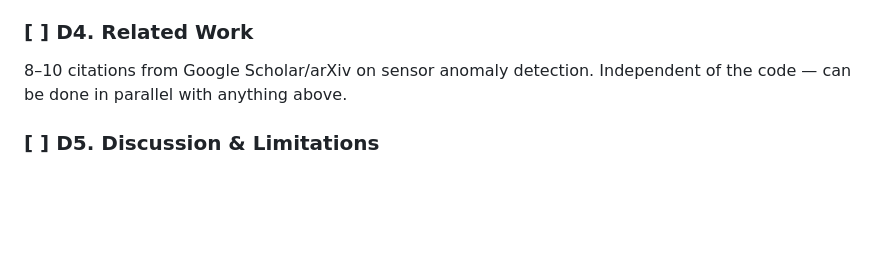
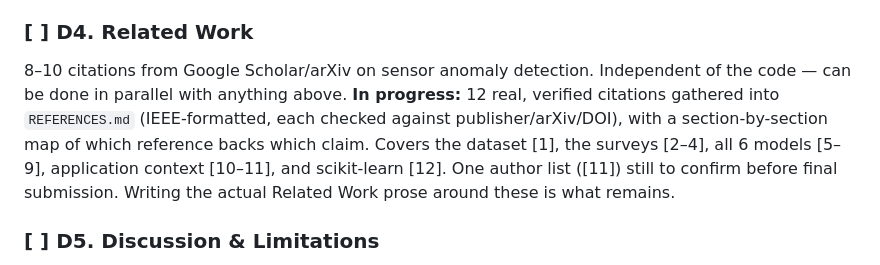
Before and after one commit to sarjanshah14/SensorGuard-Research, a Markdown page: ROADMAP.md, the part around the change. GitHub-like rendering; blank space fills up the shorter version.

```diff
--- a/ROADMAP.md
+++ b/ROADMAP.md
@@ -231,6 +231,13 @@ Numbers + figures from B3/B4/C1. Depends on those being finalized.
 ### [ ] D4. Related Work
 8–10 citations from Google Scholar/arXiv on sensor anomaly detection.
 Independent of the code — can be done in parallel with anything above.
+**In progress:** 12 real, verified citations gathered into `REFERENCES.md`
+(IEEE-formatted, each checked against publisher/arXiv/DOI), with a
+section-by-section map of which reference backs which claim. Covers the
+dataset [1], the surveys [2–4], all 6 models [5–9], application context
+[10–11], and scikit-learn [12]. One author list ([11]) still to confirm
+before final submission. Writing the actual Related Work prose around these
+is what remains.
 
 ### [ ] D5. Discussion & Limitations
 Honest about: single dataset (SKAB only), no live deployment, future work.
```
Also changed, not shown: PROGRESS.md (+1 -0 lines), REFERENCES.md (added, +112 -0 lines).
